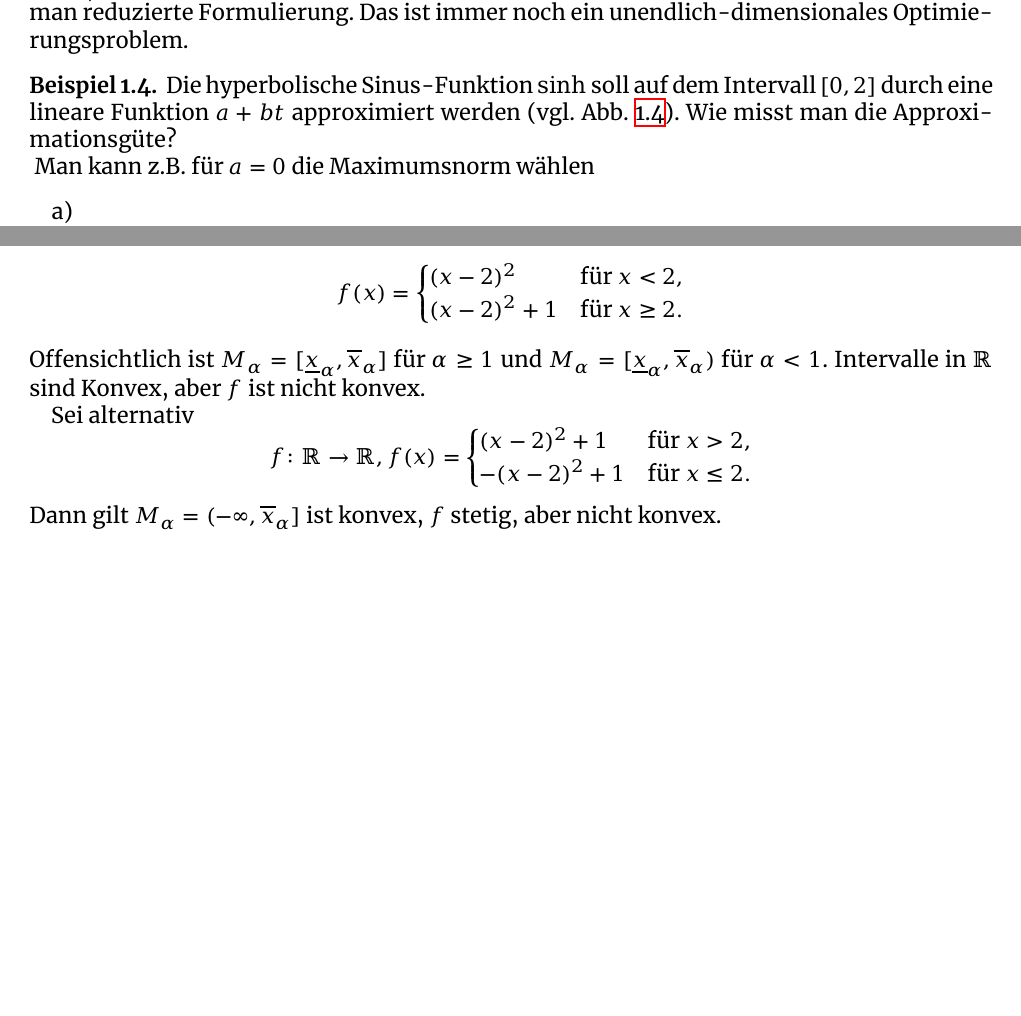
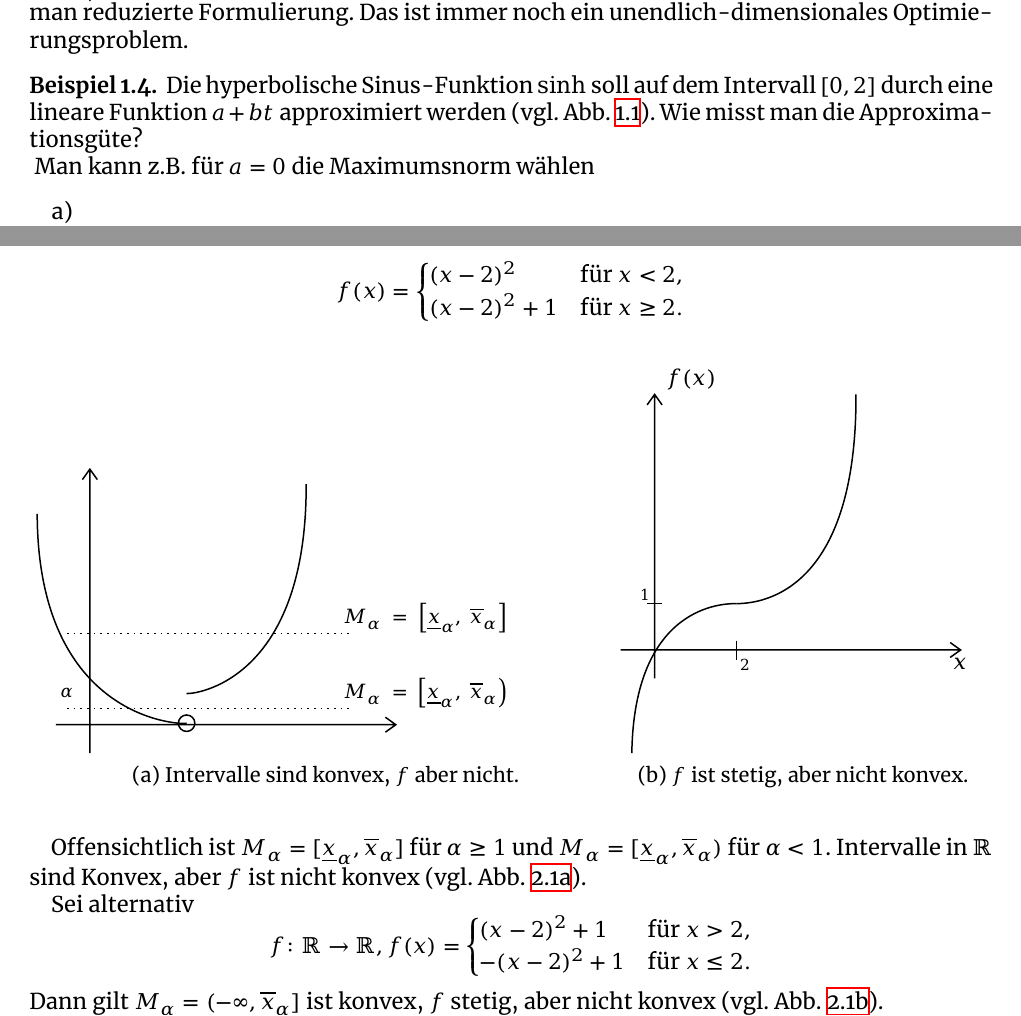
Before and after one commit to jansuli/Nichtlineare-Optimierung, a LaTeX document (main.tex, which reads 2017_10_09.tex, 2017_10_23.tex, imgs/bsp2_10_2.tex): two parts of pages 4 and 12 of 14 before the commit and two parts of pages 4 and 12 of 15 after it, joined at a grey line, cut so that both start at the same text, the shorter picture padded with empty space. Compiled offline with XeLaTeX; a missing font is replaced by an installed copy or a similar font.

Commit message:
skizzen 2.10

```diff
--- a/2017_10_09.tex
+++ b/2017_10_09.tex
@@ -76,6 +76,6 @@ $\min_{x,u} f(x,u)$ ist äquivalent zu $\min_{u} \tilde f(x)$ mit $\tilde f(x) =
 
 \begin{bsp}\label{1.4}
 Die hyperbolische Sinus-Funktion $\sinh$ soll auf dem Intervall $[0,2]$ durch eine lineare Funktion $a+bt$ approximiert werden (vgl. Abb. \ref{fig:1.4}). Wie misst man die Approximationsgüte?\\
-\begin{figure}[h!]\label{fig:1.4}
+\begin{figure}[h!]
     \centering
     \subfile{imgs/bsp14.tex}
--- a/2017_10_23.tex
+++ b/2017_10_23.tex
@@ -97,15 +97,30 @@ Sei $f\colon ℝ\to ℝ$ mit
 $$f(x) = \begin{cases}
 (x-2)^2 &\text{für $x<2$},\\
 (x-2)^2 + 1 &\text{für $x\ge 2$}.\end{cases}$$
-% skizze plot
-Offensichtlich ist $M_α = [\underline x_α, \ov x_α]$ für $α\ge 1$ und $M_α = [\underline x_α, \ov x_α )$ für $α<1$. Intervalle in $ℝ$ sind Konvex, aber $f$ ist nicht konvex.
+
+\begin{figure}[h!]
+    \begin{center}
+    \begin{subfigure}{0.6\textwidth}
+     \input{imgs/bsp2_10_1.tex}
+    \caption{Intervalle sind konvex, $f$ aber nicht.}
+    \label{fig:2.10.1}
+    \end{subfigure}
+    \begin{subfigure}{0.38\textwidth}
+        \input{imgs/bsp2_10_2.tex}
+        \caption{$f$ ist stetig, aber nicht konvex.}
+        \label{fig:2.10.2}
+    \end{subfigure}
+\end{center}
+\end{figure}
+
+Offensichtlich ist $M_α = [\underline x_α, \ov x_α]$ für $α\ge 1$ und $M_α = [\underline x_α, \ov x_α )$ für $α<1$. Intervalle in $ℝ$ sind Konvex, aber $f$ ist nicht konvex (vgl. Abb. \ref{fig:2.10.1}).
 
 Sei alternativ
 $$f\colon ℝ\to ℝ, f(x) = \begin{cases}
 (x-2)^2 + 1 &\text{für $x>2$},\\
 -(x-2)^2 +1 &\text{für $x\le 2$}.\end{cases}$$
 %skizze plot
-Dann gilt $M_α = (-∞ ,\ov x_α]$ ist konvex, $f$ stetig, aber nicht konvex.
+Dann gilt $M_α = (-∞ ,\ov x_α]$ ist konvex, $f$ stetig, aber nicht konvex (vgl. Abb. \ref{fig:2.10.2}).
 \end{bsp}
 
 Diese Beispiele motivieren entsprechende Verallgemeinerungen:
--- /dev/null
+++ b/imgs/bsp2_10_2.tex
@@ -0,0 +1,37 @@
+
+
+\tikzset{every picture/.style={line width=0.75pt}} %set default line width to 0.75pt
+
+\begin{tikzpicture}[x=0.75pt,y=0.75pt,yscale=-1,xscale=1]
+%uncomment if require: \path (0,300); %set diagram left start at 0, and has height of 300
+
+%Shape: Axis 2D [id:dp9483023366019201]
+\draw  (52.5,211) -- (280,211)(75.25,40) -- (75.25,230) (273,206) -- (280,211) -- (273,216) (70.25,47) -- (75.25,40) -- (80.25,47)  ;
+%Curve Lines [id:da7893783291145466]
+\draw    (60,280) .. controls (61.5,180.8) and (121.5,179.8) .. (130,180) ;
+
+
+%Curve Lines [id:da8720524962014133]
+\draw    (210,40) .. controls (210.5,178.8) and (140.5,179.8) .. (130,180) ;
+
+
+%Straight Lines [id:da20669868153633364]
+\draw    (130,204.79) -- (130,218) ;
+
+
+%Straight Lines [id:da4580568446214186]
+\draw    (80,180) -- (70,180) ;
+
+
+
+% Text Node
+\draw (100,30) node   {$f( x)$};
+% Text Node
+\draw (280,220) node   {$x$};
+% Text Node
+\draw (69,174) node [scale=0.7]  {$1$};
+% Text Node
+\draw (136,221) node [scale=0.7]  {$2$};
+
+
+\end{tikzpicture}
--- a/myStyle.sty
+++ b/myStyle.sty
@@ -15,6 +15,7 @@
 \usepackage{hyperref}
 \usepackage{enumitem}
 \usepackage{titling}
+\usepackage{subcaption}
 \usepackage{pgf, tikz, pgfplots}
 \pgfplotsset{compat=newest}
 
```
Also changed, not shown: imgs/bsp2_10_1.tex (added, +37 -0 lines), 2017_10_09.tex (2 more changed lines).
